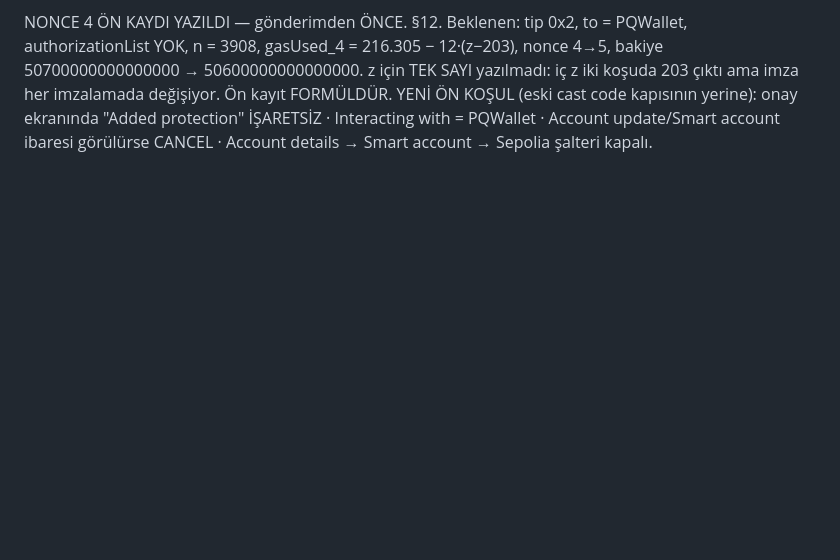
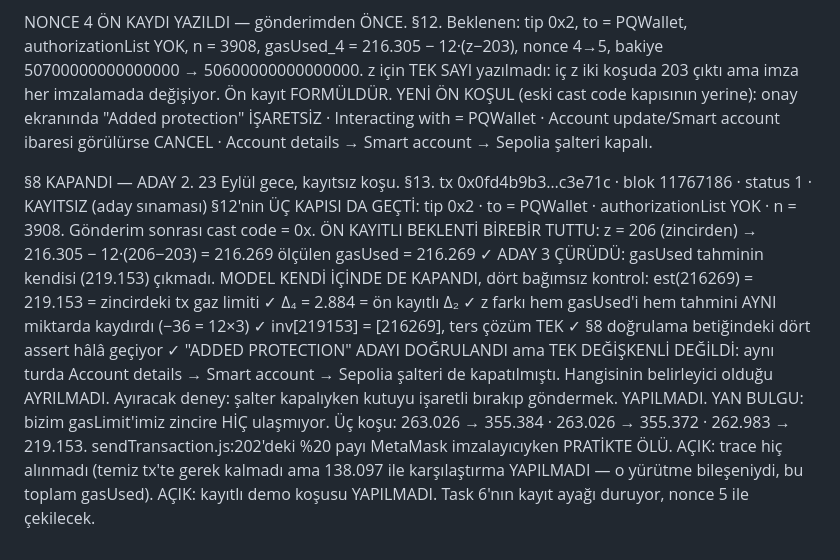
Before and after one commit to akifaybek/pq-safe, a Markdown page: .superpowers/sdd/progress.md, the part around the change. Rendered like a GitHub page; blank space fills up the shorter version.

Commit message:
docs(evidence): S8 KAPANDI — aday 2, on kayitli beklenti birebir tuttu
  tx 0x0fd4b9b3...c3e71c, blok 11767186. S12'nin uc kapisi da gecti (tip 0x2,
  to PQWallet, authorizationList YOK, n 3908) -> karsilastirma YAPILDI.
  z = 206 -> beklenti 216305 - 12*3 = 216269; olculen gasUsed = 216269.
  Aday 3 curudu. Model kendi icinde de kapandi: est(216269) = 219153 = zincirdeki
  limit, delta = 2884 (on kayitli), z farki hem gasUsed'i hem tahmini -36 kaydirdi.
  On kaydin commit'i bloktan 46 sn once; marjin siniri yazili.
  Yan bulgu: bizim gasLimit'imiz uc kosuda da zincire ulasmadi.

```diff
--- a/.superpowers/sdd/progress.md
+++ b/.superpowers/sdd/progress.md
@@ -2182,3 +2182,29 @@ NONCE 4 ÖN KAYDI YAZILDI — gönderimden ÖNCE. §12.
   "Added protection" İŞARETSİZ · Interacting with = PQWallet ·
   Account update/Smart account ibaresi görülürse CANCEL ·
   Account details → Smart account → Sepolia şalteri kapalı.
+
+§8 KAPANDI — ADAY 2. 23 Eylül gece, kayıtsız koşu. §13.
+  tx 0x0fd4b9b3…c3e71c · blok 11767186 · status 1 · KAYITSIZ (aday sınaması)
+  §12'nin ÜÇ KAPISI DA GEÇTİ: tip 0x2 · to = PQWallet · authorizationList YOK ·
+    n = 3908. Gönderim sonrası cast code <EOA> = 0x.
+  ÖN KAYITLI BEKLENTİ BİREBİR TUTTU:
+    z = 206 (zincirden) → 216.305 − 12·(206−203) = 216.269
+    ölçülen gasUsed = 216.269 ✓
+  ADAY 3 ÇÜRÜDÜ: gasUsed tahminin kendisi (219.153) çıkmadı.
+  MODEL KENDİ İÇİNDE DE KAPANDI, dört bağımsız kontrol:
+    est(216269) = 219.153 = zincirdeki tx gaz limiti ✓
+    Δ₄ = 2.884 = ön kayıtlı Δ₂ ✓
+    z farkı hem gasUsed'i hem tahmini AYNI miktarda kaydırdı (−36 = 12×3) ✓
+    inv[219153] = [216269], ters çözüm TEK ✓
+    §8 doğrulama betiğindeki dört assert hâlâ geçiyor ✓
+  "ADDED PROTECTION" ADAYI DOĞRULANDI ama TEK DEĞİŞKENLİ DEĞİLDİ: aynı turda
+    Account details → Smart account → Sepolia şalteri de kapatılmıştı.
+    Hangisinin belirleyici olduğu AYRILMADI. Ayıracak deney: şalter kapalıyken
+    kutuyu işaretli bırakıp göndermek. YAPILMADI.
+  YAN BULGU: bizim gasLimit'imiz zincire HİÇ ulaşmıyor. Üç koşu:
+    263.026 → 355.384 · 263.026 → 355.372 · 262.983 → 219.153.
+    sendTransaction.js:202'deki %20 payı MetaMask imzalayıcıyken PRATİKTE ÖLÜ.
+  AÇIK: trace hiç alınmadı (temiz tx'te gerek kalmadı ama 138.097 ile
+    karşılaştırma YAPILMADI — o yürütme bileşeniydi, bu toplam gasUsed).
+  AÇIK: kayıtlı demo koşusu YAPILMADI. Task 6'nın kayıt ayağı duruyor,
+    nonce 5 ile çekilecek.
```
Also changed, not shown: 1 other file.
